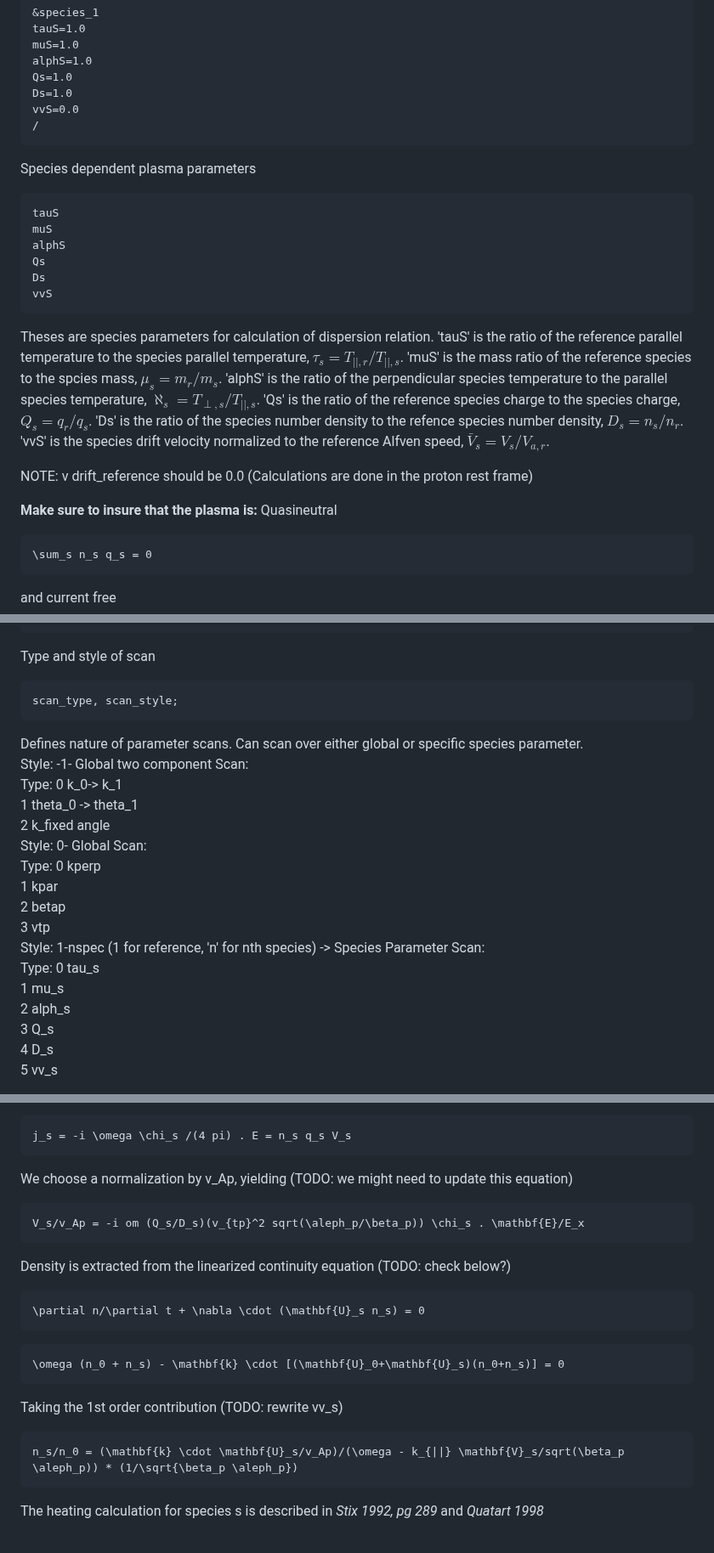
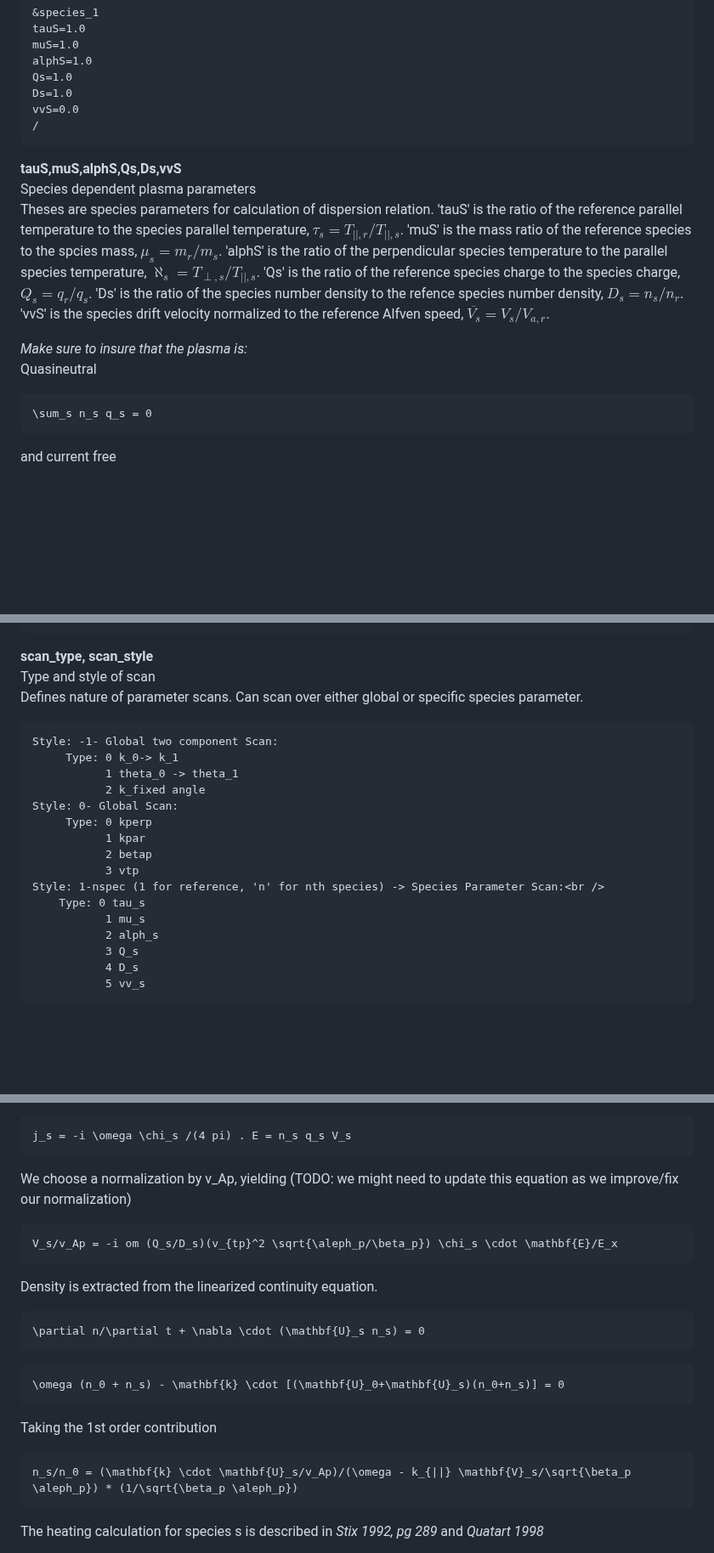
Before and after one commit to kgklein/PLUME, a Markdown page: README.md, 3 parts joined by grey strips. Shown at 85% size. Rendered like a GitHub page; blank space fills up the shorter version.

````diff
--- a/README.md
+++ b/README.md
@@ -292,20 +276,11 @@ vvS=0.0
 /
 ```
 
-Species dependent plasma parameters
-```
-tauS
-muS
-alphS
-Qs
-Ds
-vvS
-```
-Theses are species parameters for calculation of dispersion relation. 'tauS' is the ratio of the reference parallel temperature to the species parallel temperature, $\tau_s = T_{||,r}/T_{||,s}$. 'muS' is the mass ratio of the reference species to the spcies mass, $\mu_s = m_r/m_s$. 'alphS' is the ratio of the perpendicular species temperature to the parallel species temperature, $\aleph_s = T_{\perp,s}/T_{||,s}$. 'Qs' is the ratio of the reference species charge to the species charge, $Q_s = q_r/q_s$. 'Ds' is the ratio of the species number density to the refence species number density, $D_s = n_s/n_r$. 'vvS' is the species drift velocity normalized to the reference Alfven speed, $\bar{V}_s = V_s/V_{a,r}$.
+**tauS,muS,alphS,Qs,Ds,vvS**<br />
+Species dependent plasma parameters<br />
+Theses are species parameters for calculation of dispersion relation. 'tauS' is the ratio of the reference parallel temperature to the species parallel temperature, $\tau_s = T_{||,r}/T_{||,s}$. 'muS' is the mass ratio of the reference species to the spcies mass, $\mu_s = m_r/m_s$. 'alphS' is the ratio of the perpendicular species temperature to the parallel species temperature, $\aleph_s = T_{\perp,s}/T_{||,s}$. 'Qs' is the ratio of the reference species charge to the species charge, $Q_s = q_r/q_s$. 'Ds' is the ratio of the species number density to the refence species number density, $D_s = n_s/n_r$. 'vvS' is the species drift velocity normalized to the reference Alfven speed, $\overline{V_s} = V_s / V_{a,r}$.
 
-NOTE: v drift_reference should be 0.0 (Calculations are done in the proton rest frame)
-
-**Make sure to insure that the plasma is:**
+_Make sure to insure that the plasma is:_<br />
 Quasineutral
 ```math
 \sum_s n_s q_s = 0
@@ -360,25 +330,25 @@ eigen=.true.
 /
 ```
 
-Type and style of scan
+**scan_type, scan_style**<br />
+Type and style of scan<br />
+Defines nature of parameter scans. Can scan over either global or specific species parameter.<br />
 ```
-scan_type, scan_style;
+Style: -1- Global two component Scan:
+     Type: 0 k_0-> k_1
+           1 theta_0 -> theta_1
+           2 k_fixed angle
+Style: 0- Global Scan:
+     Type: 0 kperp
+           1 kpar
+           2 betap
+           3 vtp
+Style: 1-nspec (1 for reference, 'n' for nth species) -> Species Parameter Scan:<br />
+    Type: 0 tau_s
+           1 mu_s
+           2 alph_s
+           3 Q_s
+           4 D_s
+           5 vv_s
 ```
-Defines nature of parameter scans. Can scan over either global or specific species parameter.<br />
-Style: -1- Global two component Scan:<br />
-     Type: 0 k_0-> k_1<br />
-           1 theta_0 -> theta_1<br />
-           2 k_fixed angle<br />
-Style: 0- Global Scan:<br />
-     Type: 0 kperp<br />
-           1 kpar<br />
-           2 betap<br />
-           3 vtp<br />
-Style: 1-nspec (1 for reference, 'n' for nth species) -> Species Parameter Scan:<br />
-    Type: 0 tau_s<br />
-           1 mu_s<br />
-           2 alph_s<br />
-           3 Q_s<br />
-           4 D_s<br />
-           5 vv_s<br />
 
@@ -591,21 +542,21 @@ For the velocity fluctuations, we use the expression for the first order current
 j_s = -i \omega \chi_s /(4 pi) . E = n_s q_s V_s
 ```
 
-We choose a normalization by v_Ap, yielding (TODO: we might need to update this equation)
+We choose a normalization by v_Ap, yielding (TODO: we might need to update this equation as we improve/fix our normalization)
 ```math
-V_s/v_Ap = -i om (Q_s/D_s)(v_{tp}^2 sqrt(\aleph_p/\beta_p)) \chi_s . \mathbf{E}/E_x
+V_s/v_Ap = -i om (Q_s/D_s)(v_{tp}^2 \sqrt{\aleph_p/\beta_p}) \chi_s \cdot \mathbf{E}/E_x
 ```
 
-Density is extracted from the linearized continuity equation (TODO: check below?)
+Density is extracted from the linearized continuity equation.
 ```math
 \partial n/\partial t + \nabla \cdot (\mathbf{U}_s n_s) = 0
 ```
 ```math
 \omega (n_0 + n_s) - \mathbf{k} \cdot [(\mathbf{U}_0+\mathbf{U}_s)(n_0+n_s)] = 0
 ```
-Taking the 1st order contribution (TODO: rewrite vv_s)
+Taking the 1st order contribution
 ```math
-n_s/n_0 = (\mathbf{k} \cdot \mathbf{U}_s/v_Ap)/(\omega - k_{||} \mathbf{V}_s/sqrt(\beta_p \aleph_p)) * (1/\sqrt{\beta_p \aleph_p})
+n_s/n_0 = (\mathbf{k} \cdot \mathbf{U}_s/v_Ap)/(\omega - k_{||} \mathbf{V}_s/\sqrt{\beta_p \aleph_p}) * (1/\sqrt{\beta_p \aleph_p})
 ```
 
 The heating calculation for species s is described in _Stix 1992, pg 289_ and _Quatart 1998_
````
Also changed, not shown: other parts of README.md (+71 -111 lines).
